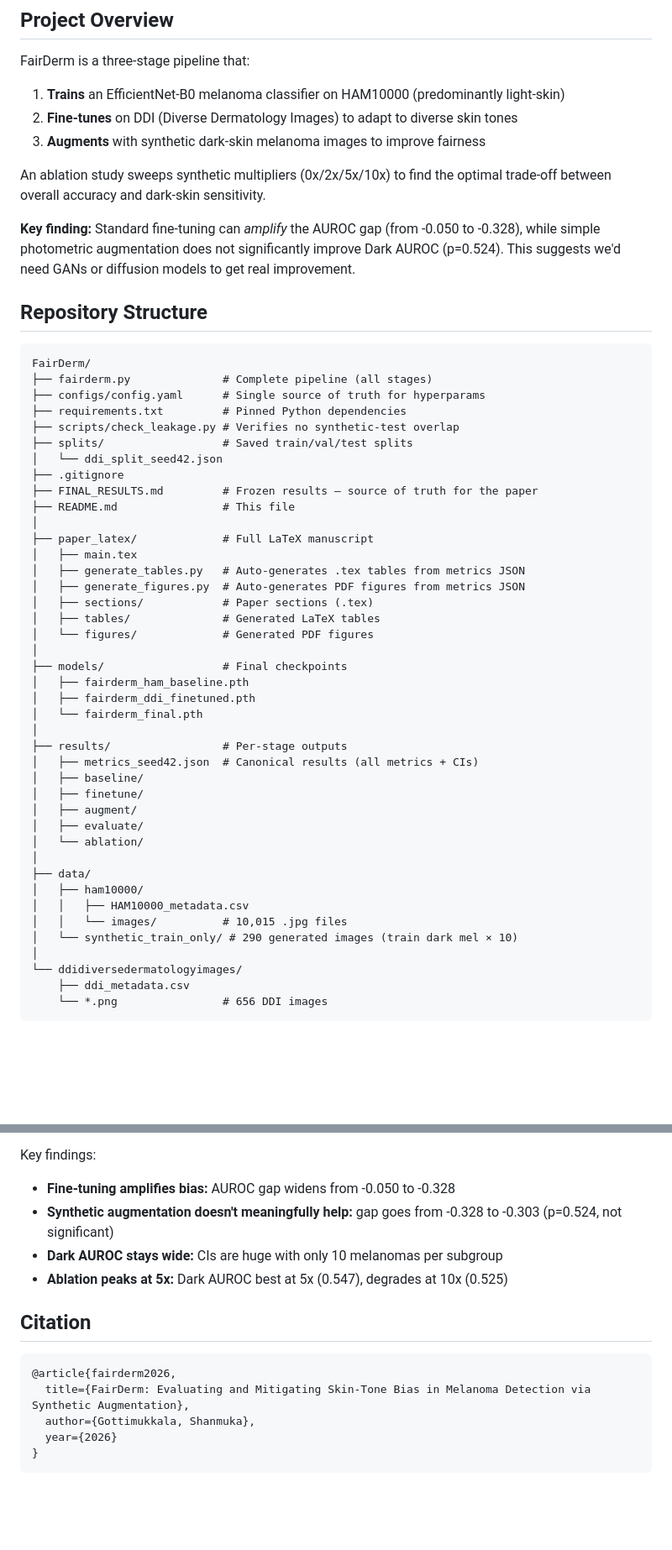
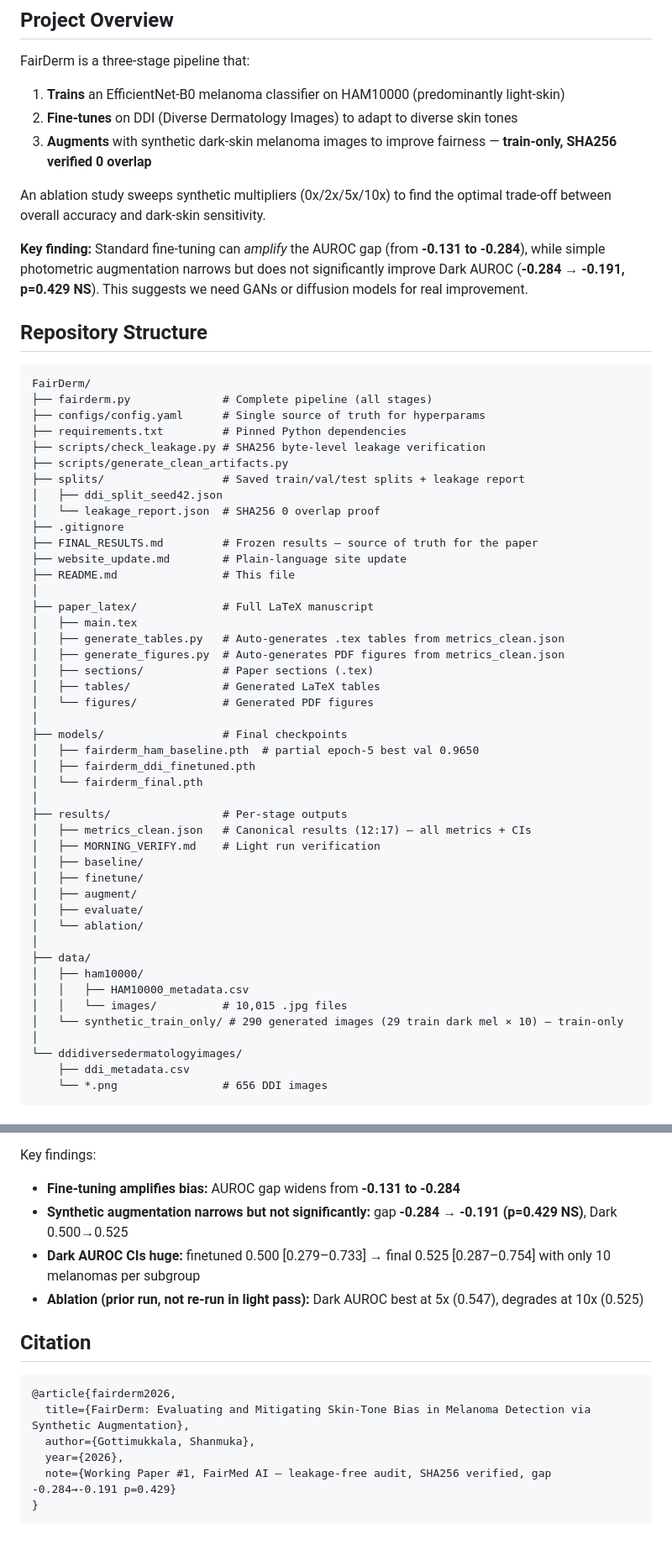
Before and after one commit to FairMedAI/fairderm-audit, a Markdown page: README.md, 2 parts joined by grey strips. Shown at 84% size. Rendered like a GitHub page; blank space fills up the shorter version.

````diff
--- a/README.md
+++ b/README.md
@@ -8,11 +8,11 @@ FairDerm is a three-stage pipeline that:
 
 1. **Trains** an EfficientNet-B0 melanoma classifier on HAM10000 (predominantly light-skin)
 2. **Fine-tunes** on DDI (Diverse Dermatology Images) to adapt to diverse skin tones
-3. **Augments** with synthetic dark-skin melanoma images to improve fairness
+3. **Augments** with synthetic dark-skin melanoma images to improve fairness — **train-only, SHA256 verified 0 overlap**
 
 An ablation study sweeps synthetic multipliers (0x/2x/5x/10x) to find the optimal trade-off between overall accuracy and dark-skin sensitivity.
 
-**Key finding:** Standard fine-tuning can *amplify* the AUROC gap (from -0.050 to -0.328), while simple photometric augmentation does not significantly improve Dark AUROC (p=0.524). This suggests we'd need GANs or diffusion models to get real improvement.
+**Key finding:** Standard fine-tuning can *amplify* the AUROC gap (from **-0.131 to -0.284**), while simple photometric augmentation narrows but does not significantly improve Dark AUROC (**-0.284 → -0.191, p=0.429 NS**). This suggests we need GANs or diffusion models for real improvement.
 
 ## Repository Structure
 
@@ -21,28 +21,32 @@ FairDerm/
 ├── fairderm.py              # Complete pipeline (all stages)
 ├── configs/config.yaml      # Single source of truth for hyperparams
 ├── requirements.txt         # Pinned Python dependencies
-├── scripts/check_leakage.py # Verifies no synthetic-test overlap
-├── splits/                  # Saved train/val/test splits
-│   └── ddi_split_seed42.json
+├── scripts/check_leakage.py # SHA256 byte-level leakage verification
+├── scripts/generate_clean_artifacts.py
+├── splits/                  # Saved train/val/test splits + leakage report
+│   ├── ddi_split_seed42.json
+│   └── leakage_report.json  # SHA256 0 overlap proof
 ├── .gitignore
 ├── FINAL_RESULTS.md         # Frozen results — source of truth for the paper
+├── website_update.md        # Plain-language site update
 ├── README.md                # This file
 │
 ├── paper_latex/             # Full LaTeX manuscript
 │   ├── main.tex
-│   ├── generate_tables.py   # Auto-generates .tex tables from metrics JSON
-│   ├── generate_figures.py  # Auto-generates PDF figures from metrics JSON
+│   ├── generate_tables.py   # Auto-generates .tex tables from metrics_clean.json
+│   ├── generate_figures.py  # Auto-generates PDF figures from metrics_clean.json
 │   ├── sections/            # Paper sections (.tex)
 │   ├── tables/              # Generated LaTeX tables
 │   └── figures/             # Generated PDF figures
 │
 ├── models/                  # Final checkpoints
-│   ├── fairderm_ham_baseline.pth
+│   ├── fairderm_ham_baseline.pth  # partial epoch-5 best val 0.9650
 │   ├── fairderm_ddi_finetuned.pth
 │   └── fairderm_final.pth
 │
 ├── results/                 # Per-stage outputs
-│   ├── metrics_seed42.json  # Canonical results (all metrics + CIs)
+│   ├── metrics_clean.json   # Canonical results (12:17) — all metrics + CIs
+│   ├── MORNING_VERIFY.md    # Light run verification
 │   ├── baseline/
 │   ├── finetune/
 │   ├── augment/
@@ -53,7 +57,7 @@ FairDerm/
 │   ├── ham10000/
 │   │   ├── HAM10000_metadata.csv
 │   │   └── images/          # 10,015 .jpg files
-│   └── synthetic_train_only/ # 290 generated images (train dark mel × 10)
+│   └── synthetic_train_only/ # 290 generated images (29 train dark mel × 10) — train-only
 │
 └── ddidiversedermatologyimages/
     ├── ddi_metadata.csv
@@ -164,9 +178,9 @@ See [`FINAL_RESULTS.md`](FINAL_RESULTS.md) for the frozen source of truth. See [
 
 Key findings:
-- **Fine-tuning amplifies bias:** AUROC gap widens from -0.050 to -0.328
-- **Synthetic augmentation doesn't meaningfully help:** gap goes from -0.328 to -0.303 (p=0.524, not significant)
-- **Dark AUROC stays wide:** CIs are huge with only 10 melanomas per subgroup
-- **Ablation peaks at 5x:** Dark AUROC best at 5x (0.547), degrades at 10x (0.525)
+- **Fine-tuning amplifies bias:** AUROC gap widens from **-0.131 to -0.284**
+- **Synthetic augmentation narrows but not significantly:** gap **-0.284 → -0.191 (p=0.429 NS)**, Dark 0.500→0.525
+- **Dark AUROC CIs huge:** finetuned 0.500 [0.279–0.733] → final 0.525 [0.287–0.754] with only 10 melanomas per subgroup
+- **Ablation (prior run, not re-run in light pass):** Dark AUROC best at 5x (0.547), degrades at 10x (0.525)
 
 ## Citation
 
@@ -174,6 +188,7 @@ Key findings:
 @article{fairderm2026,
   title={FairDerm: Evaluating and Mitigating Skin-Tone Bias in Melanoma Detection via Synthetic Augmentation},
   author={Gottimukkala, Shanmuka},
-  year={2026}
+  year={2026},
+  note={Working Paper #1, FairMed AI — leakage-free audit, SHA256 verified, gap -0.284→-0.191 p=0.429}
 }
 ```
````
Also changed, not shown: other parts of README.md (+32 -22 lines).
